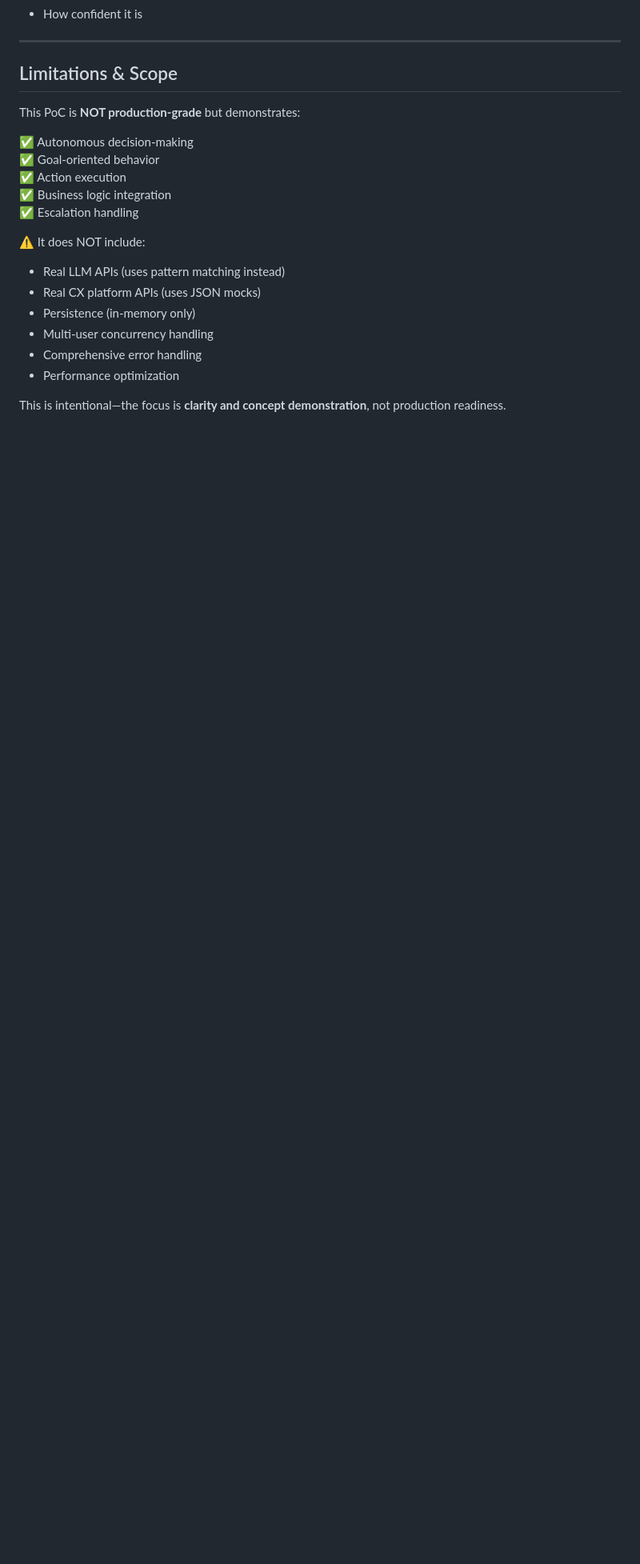
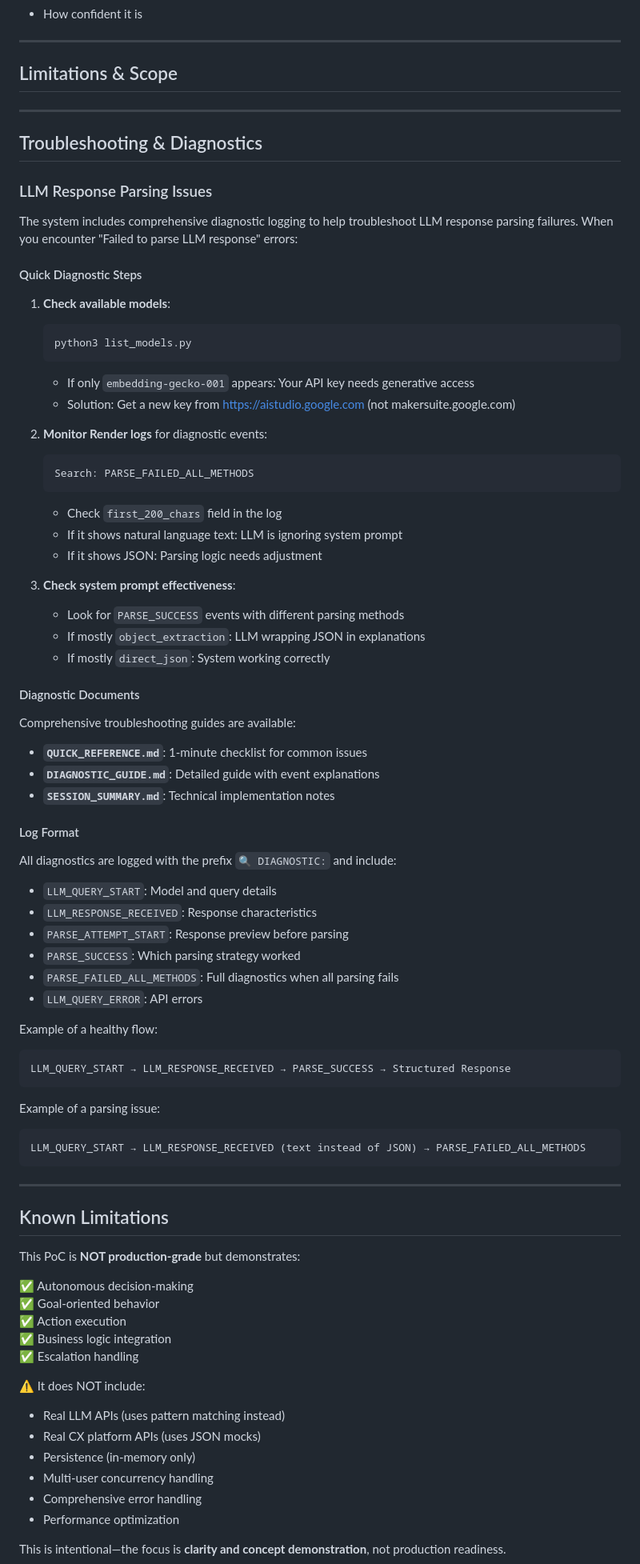
Before and after one commit to SaadElAboudi/agentic-ai-cx-poc, a Markdown page: README.md, the part around the change. Shown at 80% size. GitHub-like rendering; blank space fills up the shorter version.

Commit message:
Add troubleshooting and diagnostics section to README

````diff
--- a/README.md
+++ b/README.md
@@ -498,6 +498,68 @@ Every decision is explained:
 
 ## Limitations & Scope
 
+---
+
+## Troubleshooting & Diagnostics
+
+### LLM Response Parsing Issues
+
+The system includes comprehensive diagnostic logging to help troubleshoot LLM response parsing failures. When you encounter "Failed to parse LLM response" errors:
+
+#### Quick Diagnostic Steps
+
+1. **Check available models**:
+   ```bash
+   python3 list_models.py
+   ```
+   - If only `embedding-gecko-001` appears: Your API key needs generative access
+   - Solution: Get a new key from https://aistudio.google.com (not makersuite.google.com)
+
+2. **Monitor Render logs** for diagnostic events:
+   ```
+   Search: PARSE_FAILED_ALL_METHODS
+   ```
+   - Check `first_200_chars` field in the log
+   - If it shows natural language text: LLM is ignoring system prompt
+   - If it shows JSON: Parsing logic needs adjustment
+
+3. **Check system prompt effectiveness**:
+   - Look for `PARSE_SUCCESS` events with different parsing methods
+   - If mostly `object_extraction`: LLM wrapping JSON in explanations
+   - If mostly `direct_json`: System working correctly
+
+#### Diagnostic Documents
+
+Comprehensive troubleshooting guides are available:
+
+- **`QUICK_REFERENCE.md`**: 1-minute checklist for common issues
+- **`DIAGNOSTIC_GUIDE.md`**: Detailed guide with event explanations
+- **`SESSION_SUMMARY.md`**: Technical implementation notes
+
+#### Log Format
+
+All diagnostics are logged with the prefix `🔍 DIAGNOSTIC:` and include:
+- `LLM_QUERY_START`: Model and query details
+- `LLM_RESPONSE_RECEIVED`: Response characteristics
+- `PARSE_ATTEMPT_START`: Response preview before parsing
+- `PARSE_SUCCESS`: Which parsing strategy worked
+- `PARSE_FAILED_ALL_METHODS`: Full diagnostics when all parsing fails
+- `LLM_QUERY_ERROR`: API errors
+
+Example of a healthy flow:
+```
+LLM_QUERY_START → LLM_RESPONSE_RECEIVED → PARSE_SUCCESS → Structured Response
+```
+
+Example of a parsing issue:
+```
+LLM_QUERY_START → LLM_RESPONSE_RECEIVED (text instead of JSON) → PARSE_FAILED_ALL_METHODS
+```
+
+---
+
+## Known Limitations
+
 This PoC is **NOT production-grade** but demonstrates:
 
 ✅ Autonomous decision-making
````
